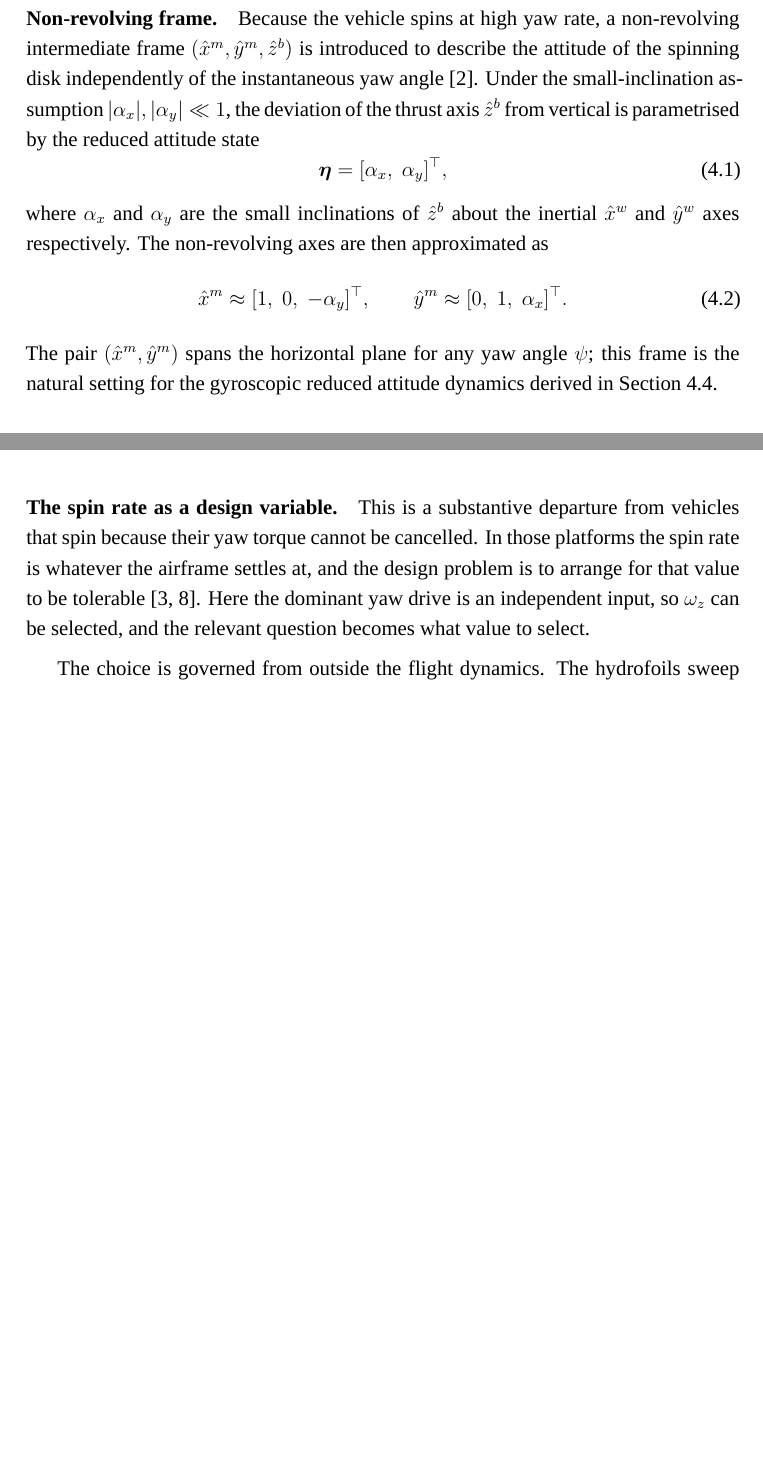
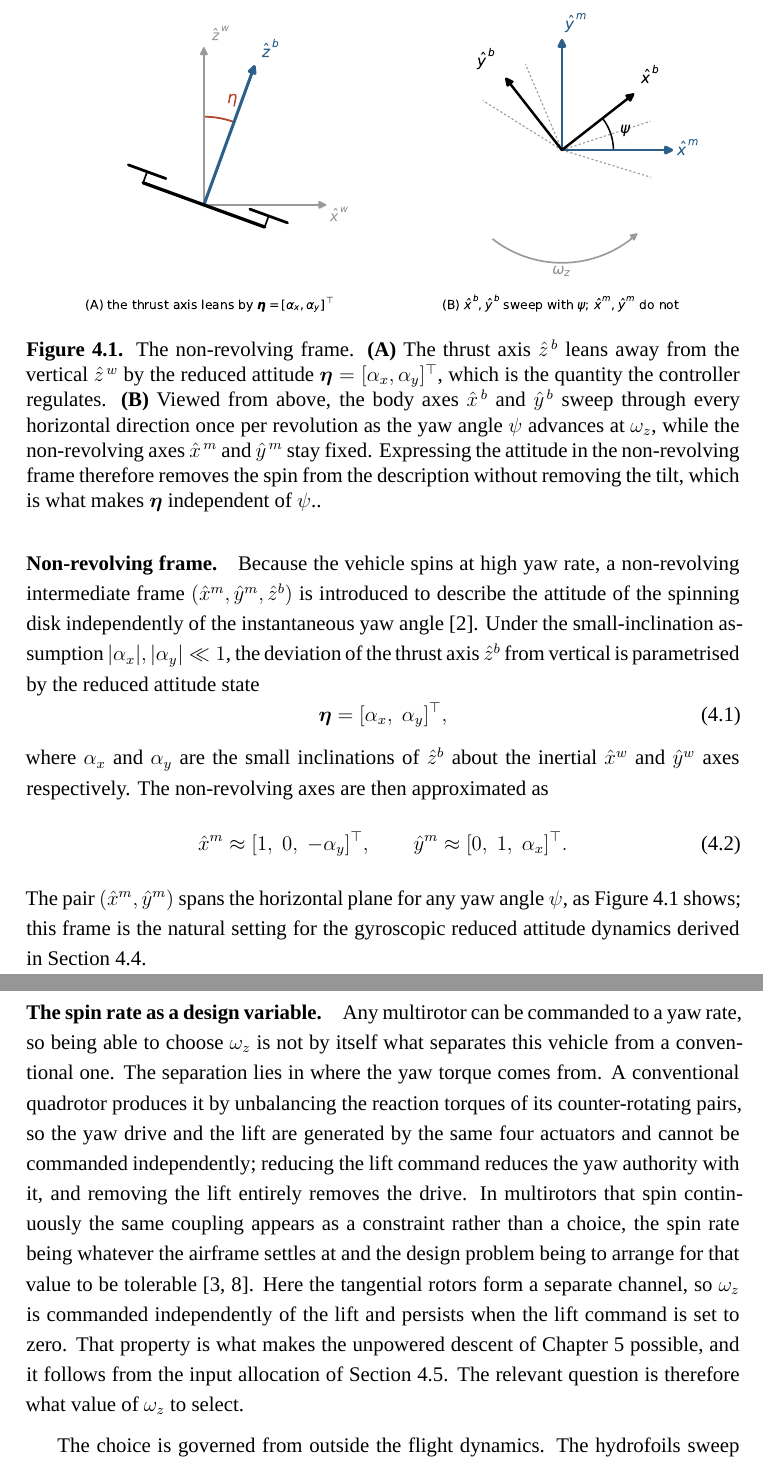
Before and after one commit to xuyilian/CityUHKThesis-main, a LaTeX thesis (thesis.tex, which reads Chapters/papertwo/papertwo.tex): two parts of pages 43 and 48 of 72 before the commit and two parts of pages 43 and 49 of 73 after it, joined at a grey line, cut at the place of the change, the shorter picture padded with empty space. Compiled offline with XeLaTeX; a missing font is replaced by an installed copy or a similar font.

Commit message:
Address three of the four Chapter 4 annotations
"for a regular quadcopter omega_z can be selected too". He is right, and the
paragraph was wrong. Any multirotor can be commanded to a yaw rate, so
selectability was never the distinction and "a substantive departure" did not
describe one. The real difference is where the yaw torque comes from: a
conventional quadrotor makes it by unbalancing its counter-rotating pairs, so
yaw drive and lift are produced by the same four actuators and cutting the
lift cuts the drive with it. The tangential rotors here are a separate
channel, so the spin persists when the lift command goes to zero, which is
what makes the unpowered descent of Chapter 5 possible at all. The paragraph
now concedes his point and makes that claim instead.

Adds the missing citation where the reduced two-dimensional description is
introduced in 4.4, as a trailing attribution rather than a "following the
formulation of" opener, so the prose still reads as describing this vehicle.

Adds Figure 4.1, the non-revolving frame, which the review asked for. The
frame was defined by three equations and the sentence "the pair spans the
horizontal plane for any yaw angle", which is a geometric idea delivered as
algebra. Panel A shows the thrust axis leaning by eta; panel B shows the body
axes sweeping through every horizontal direction once per revolution while
the non-revolving axes stay fixed, which is why eta is independent of psi.
Chapter 4 previously contained no figures at all.

Generated by code/Water-skip-controller/fig_nonrevolving_frame.py, matplotlib
to PDF, same route as Figure 1.1, so the preamble is untouched.

Co-Authored-By: Claude Opus 5 <noreply@anthropic.com>

```diff
--- a/Chapters/papertwo/papertwo.tex
+++ b/Chapters/papertwo/papertwo.tex
@@ -50,8 +50,16 @@ non-revolving axes are then approximated as
     \label{eq:nm_frame}
 \end{equation}
 The pair $(\hat{x}^m, \hat{y}^m)$ spans the horizontal plane for any yaw
-angle $\psi$; this frame is the natural setting for the gyroscopic reduced
-attitude dynamics derived in Section~\ref{sec:reduced_dynamics}.
+angle $\psi$, as Figure~\ref{fig:nonrevolving_frame} shows; this frame is the
+natural setting for the gyroscopic reduced attitude dynamics derived in
+Section~\ref{sec:reduced_dynamics}.
+
+\begin{figure}[t]
+    \centering
+    \includegraphics[width=\linewidth]{Assets/ch4fig1_nonrevolving_frame.pdf}
+    \caption{The non-revolving frame. \textbf{(A)} The thrust axis $\hat{z}^{\,b}$ leans away from the vertical $\hat{z}^{\,w}$ by the reduced attitude $\boldsymbol{\eta} = [\alpha_x, \alpha_y]^{\top}$, which is the quantity the controller regulates. \textbf{(B)} Viewed from above, the body axes $\hat{x}^{\,b}$ and $\hat{y}^{\,b}$ sweep through every horizontal direction once per revolution as the yaw angle $\psi$ advances at $\omega_z$, while the non-revolving axes $\hat{x}^{\,m}$ and $\hat{y}^{\,m}$ stay fixed. Expressing the attitude in the non-revolving frame therefore removes the spin from the description without removing the tilt, which is what makes $\boldsymbol{\eta}$ independent of $\psi$.}
+    \label{fig:nonrevolving_frame}
+\end{figure}
 
 \paragraph{Rotor geometry and roles.}
 The four rotors sit at equal arm length $l$ from the COM, at the body-frame
@@ -324,11 +332,23 @@ operating parameter chosen by the pilot or the experiment, and is measured in
 flight rather than predicted.
 
 \paragraph{The spin rate as a design variable.}
-This is a substantive departure from vehicles that spin because their yaw
-torque cannot be cancelled.  In those platforms the spin rate is whatever the
-airframe settles at, and the design problem is to arrange for that value to be
-tolerable~\cite{mueller2016relaxed,bai2020splitflyer}.  Here the dominant yaw
-drive is an independent input, so $\omega_z$ can be selected, and the relevant question becomes what value to select.
+Any multirotor can be commanded to a yaw rate, so being able to choose
+$\omega_z$ is not by itself what separates this vehicle from a conventional
+one.  The separation lies in where the yaw torque comes from.  A conventional
+quadrotor produces it by unbalancing the reaction torques of its
+counter-rotating pairs, so the yaw drive and the lift are generated by the
+same four actuators and cannot be commanded independently; reducing the lift
+command reduces the yaw authority with it, and removing the lift entirely
+removes the drive.  In multirotors that spin continuously the same coupling
+appears as a constraint rather than a choice, the spin rate being whatever the
+airframe settles at and the design problem being to arrange for that value to
+be tolerable~\cite{mueller2016relaxed,bai2020splitflyer}.  Here the tangential
+rotors form a separate channel, so $\omega_z$ is commanded independently of
+the lift and persists when the lift command is set to zero.  That property is
+what makes the unpowered descent of
+Chapter~\ref{chapter:paperthree} possible, and it follows from the input
+allocation of Section~\ref{sec:controller}.  The relevant question is
+therefore what value of $\omega_z$ to select.
 
 The choice is governed from outside the flight dynamics.  The hydrofoils
 sweep at tangential speed $\omega_z r_f$, and the hydrodynamic force they
```
Also changed, not shown: Assets/ch4fig1_nonrevolving_frame.pdf (added), Chapters/papertwo/papertwo.tex (5 more changed lines).
